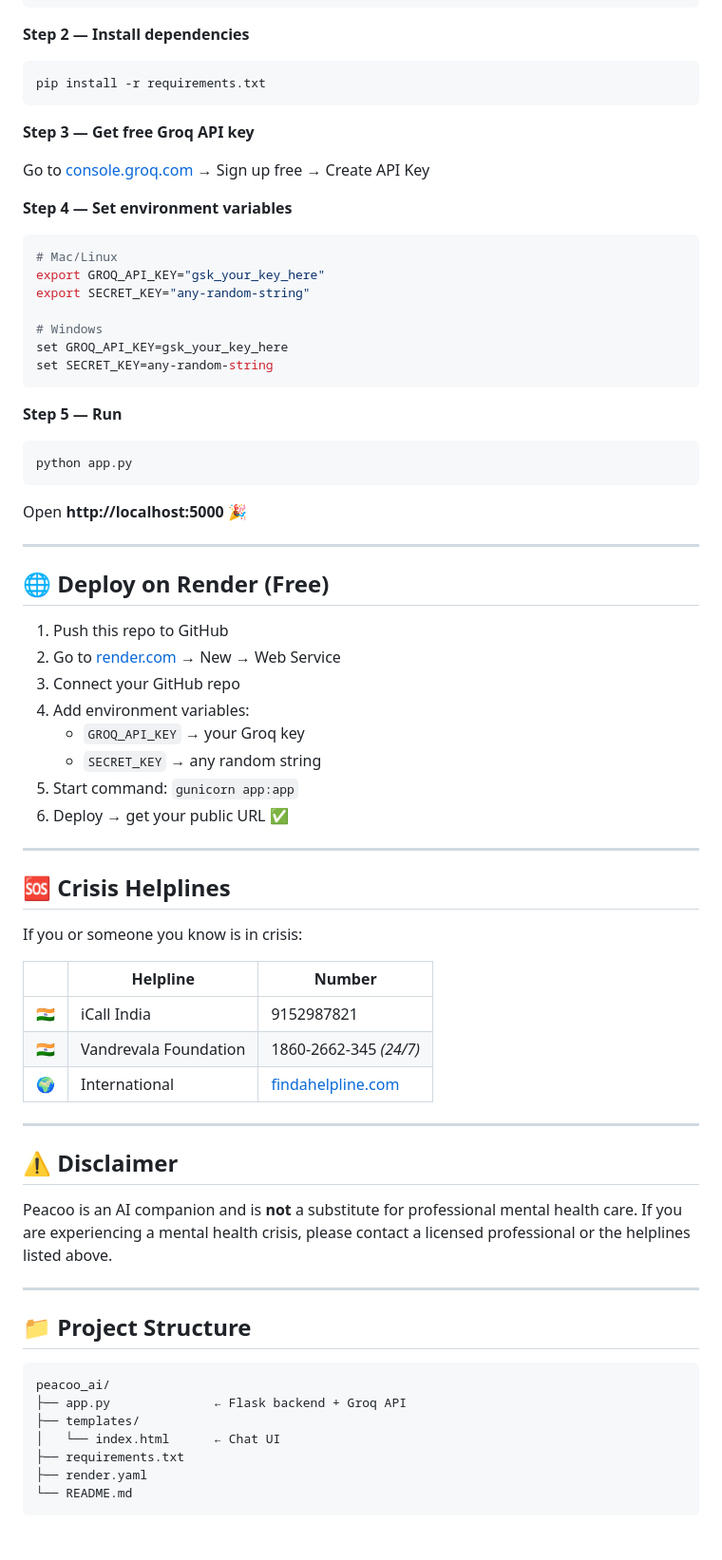
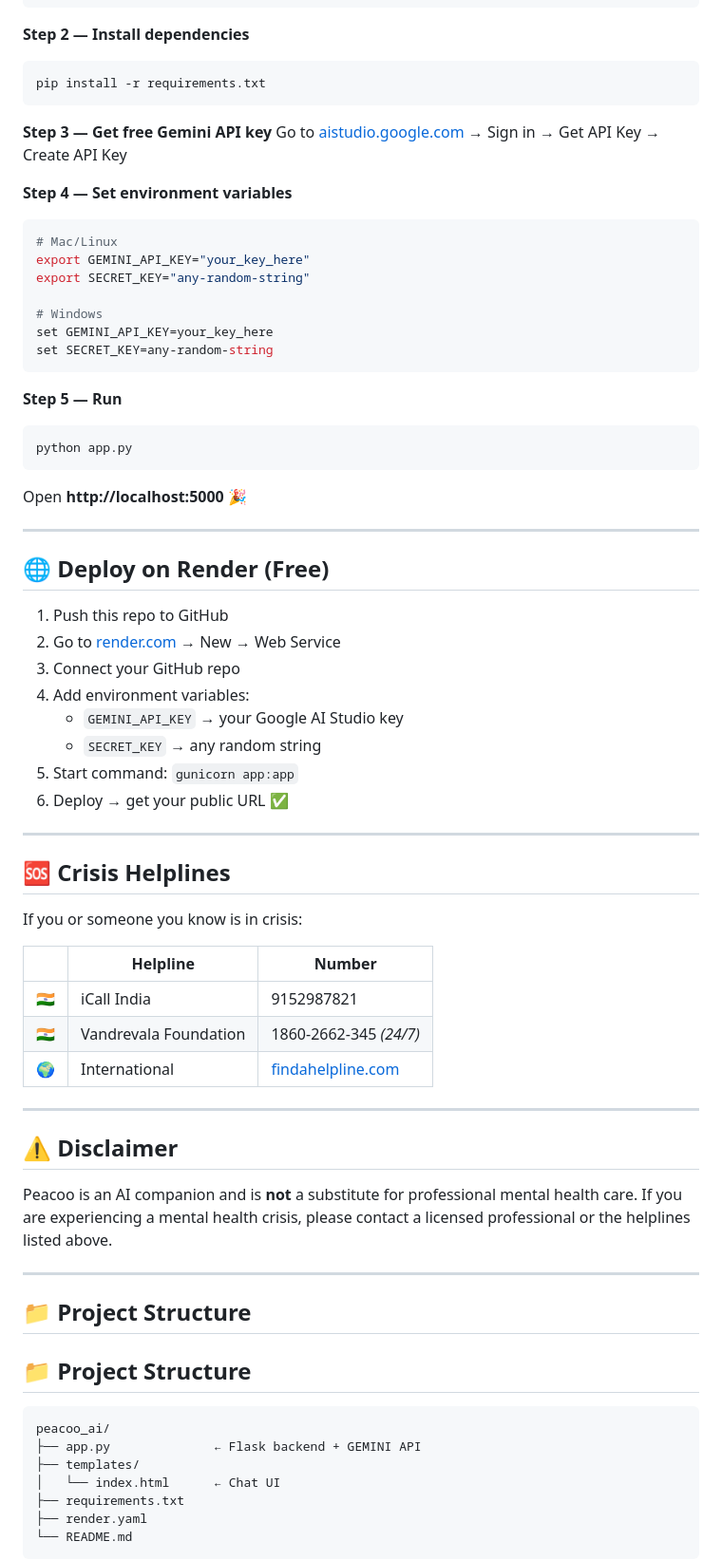
Before and after one commit to vector1729/peacoo_ai, a Markdown page: README.md, the part around one of its changes. Shown at 95% size. GitHub-like rendering; blank space fills up the shorter version.

Commit message:
Replace Groq with Gemini in README
Updated AI model reference and API key instructions.

````diff
--- a/README.md
+++ b/README.md
@@ -59,18 +56,17 @@ cd peacoo_ai
 pip install -r requirements.txt
 ```
 
-**Step 3 — Get free Groq API key**
-
-Go to [console.groq.com](https://console.groq.com) → Sign up free → Create API Key
+**Step 3 — Get free Gemini API key**
+Go to [aistudio.google.com](https://aistudio.google.com) → Sign in → Get API Key → Create API Key
 
 **Step 4 — Set environment variables**
 ```bash
 # Mac/Linux
-export GROQ_API_KEY="gsk_your_key_here"
+export GEMINI_API_KEY="your_key_here"
 export SECRET_KEY="any-random-string"
 
 # Windows
-set GROQ_API_KEY=gsk_your_key_here
+set GEMINI_API_KEY=your_key_here
 set SECRET_KEY=any-random-string
 ```
 
@@ -78,18 +74,16 @@ set SECRET_KEY=any-random-string
 ```bash
 python app.py
 ```
-
 Open **http://localhost:5000** 🎉
 
 ---
 
 ## 🌐 Deploy on Render (Free)
-
 1. Push this repo to GitHub
 2. Go to [render.com](https://render.com) → New → Web Service
 3. Connect your GitHub repo
 4. Add environment variables:
-   - `GROQ_API_KEY` → your Groq key
+   - `GEMINI_API_KEY` → your Google AI Studio key
    - `SECRET_KEY` → any random string
 5. Start command: `gunicorn app:app`
 6. Deploy → get your public URL ✅
@@ -97,7 +91,6 @@ Open **http://localhost:5000** 🎉
 ---
 
 ## 🆘 Crisis Helplines
-
 If you or someone you know is in crisis:
 
 | | Helpline | Number |
@@ -109,16 +102,16 @@ If you or someone you know is in crisis:
 ---
 
 ## ⚠️ Disclaimer
-
 Peacoo is an AI companion and is **not** a substitute for professional mental health care. If you are experiencing a mental health crisis, please contact a licensed professional or the helplines listed above.
 
 ---
 
 ## 📁 Project Structure
+## 📁 Project Structure
 
 ```
 peacoo_ai/
-├── app.py              ← Flask backend + Groq API
+├── app.py              ← Flask backend + GEMINI API
 ├── templates/
 │   └── index.html      ← Chat UI
 ├── requirements.txt
````
Also changed, not shown: other parts of README.md (+3 -6 lines).
